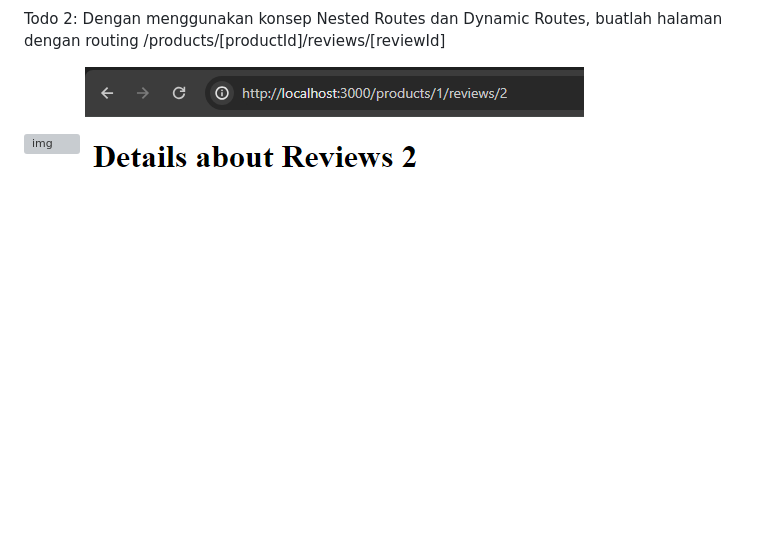
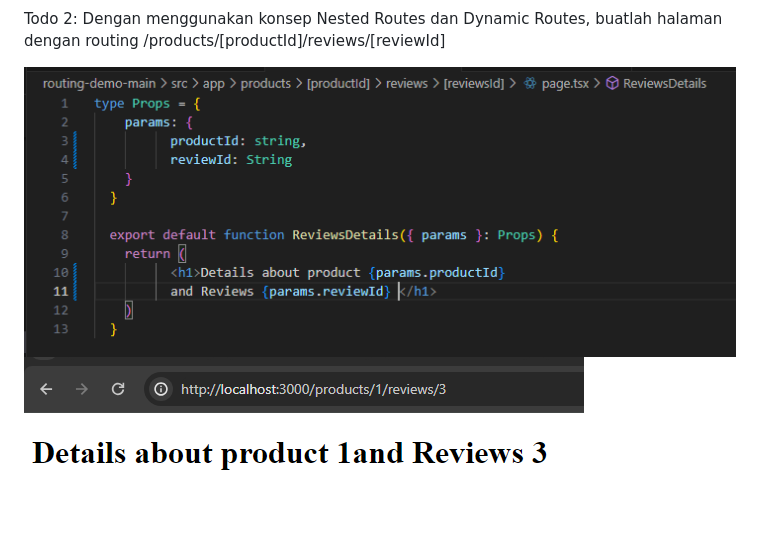
Before and after one commit to fitriameliyana12/-02-react-hello-world, a Markdown page: routing-demo-main/README.md, the part around the change. Drawn GitHub-style; pictures changed too: routing-demo-main/img/hasil todo 2 reviews baru.PNG (added), routing-demo-main/img/kode program reviews todo2 baru.PNG (added); blank space fills up the shorter version; grey boxes are pictures that could not be loaded.

```diff
--- a/routing-demo-main/README.md
+++ b/routing-demo-main/README.md
@@ -90,5 +90,5 @@ Todo 1: Perbaiki implementasi Praktikum 2 menggunakan Dynamic Routes
 
 Todo 2: Dengan menggunakan konsep Nested Routes dan Dynamic Routes, buatlah halaman dengan routing /products/[productId]/reviews/[reviewId]
 
-![img](/routing-demo-main/img/kode%20program%20reviews%20todo2.PNG)
-![img](/routing-demo-main/img/hasil%20todo%202%20reviews.PNG)
+![img](/routing-demo-main/img/kode%20program%20reviews%20todo2%20baru.PNG)
+![img](/routing-demo-main/img/hasil%20todo%202%20reviews%20baru.PNG)
```
Also changed, not shown: 1 other file.
